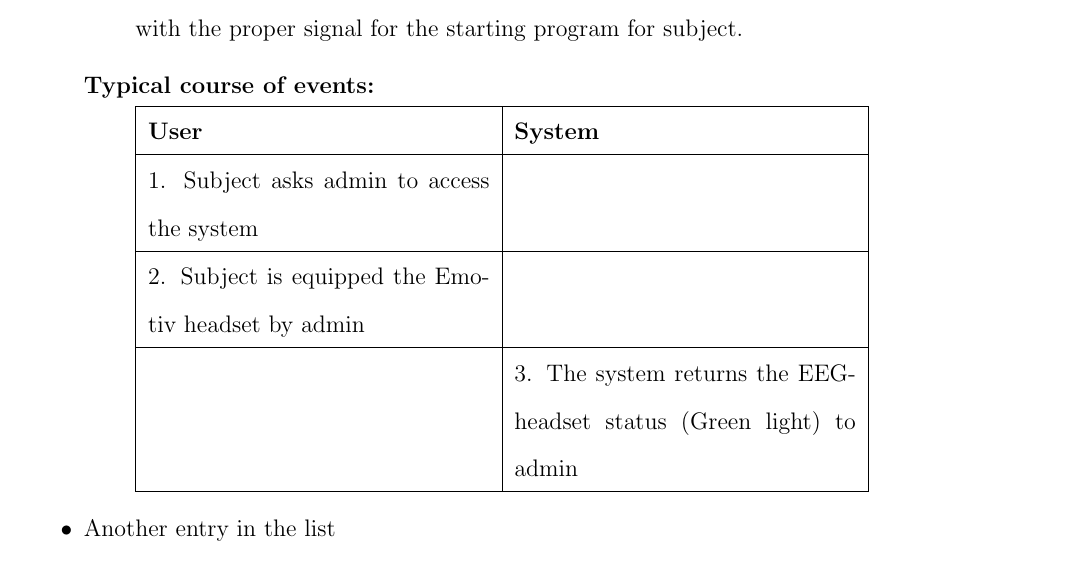
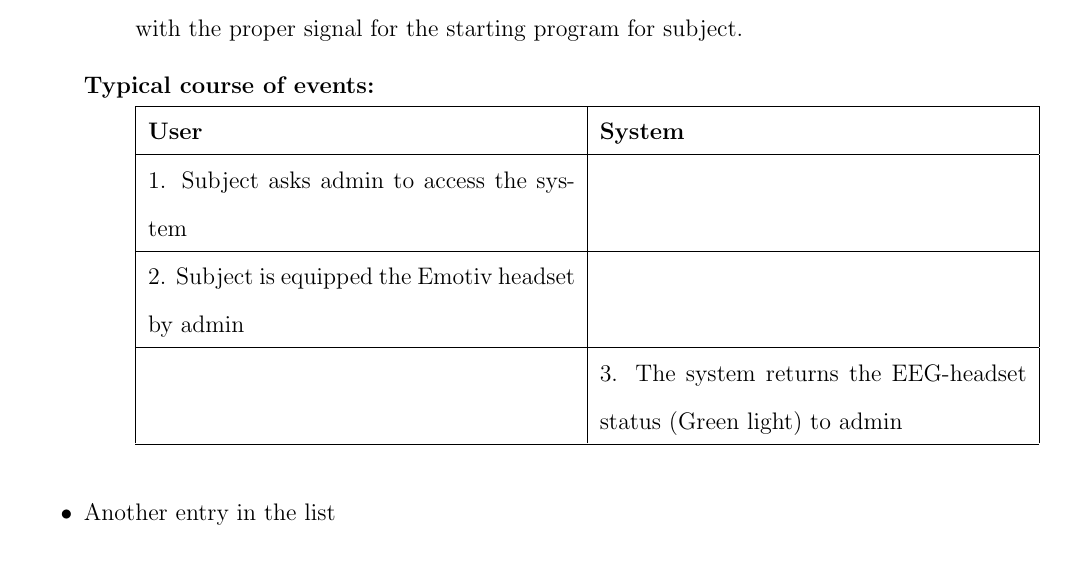
Before and after one commit to ioscarhunter/paper4, a LaTeX thesis (thesis.tex, which reads chapter4/requirement.tex): part of page 41 of 50, cut so that both start at the same text. Compiled offline with pdfLaTeX.

Commit message:
txs auto checkin

```diff
--- a/chapter4/requirement.tex
+++ b/chapter4/requirement.tex
@@ -61,7 +61,7 @@ program for subject.
 {
 	\centering
 
-\begin{tabular}{|m{.4\linewidth}|m{.4\linewidth}|}
+\begin{tabular}{|m{.5\linewidth}|m{.5\linewidth}|}
 
 
 \hline
```
